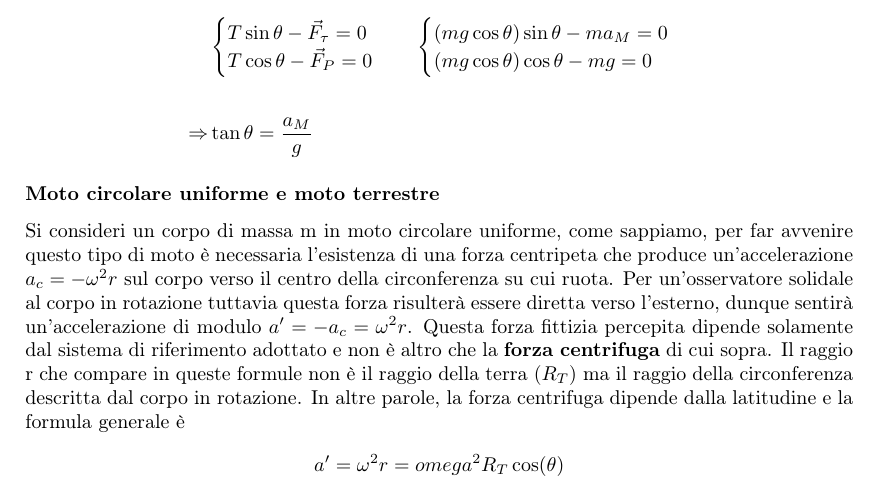
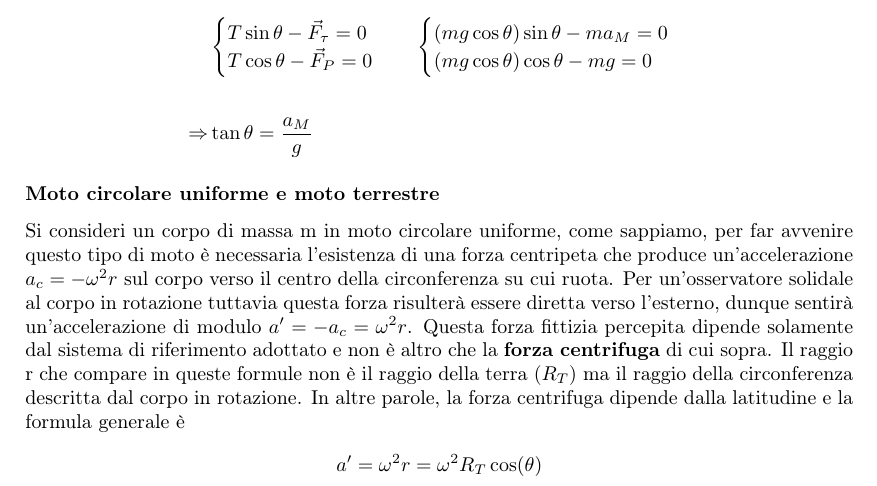
Before and after one commit to fabiopresti/riassunto_meccanica, a LaTeX document (tex/Meccanica.tex): part of page 32 of 61, cut so that both start at the same text. Compiled offline with pdfLaTeX.

Commit message:
minor add

```diff
--- a/tex/Meccanica.tex
+++ b/tex/Meccanica.tex
@@ -1101,7 +1101,7 @@ Consideriamo un pendolo semplice di massa m fissato al tetto del treno, questo f
 \subsubsection*{Moto circolare uniforme e moto terrestre}
 Si consideri un corpo di massa m in moto circolare uniforme, come sappiamo, per far avvenire questo tipo di moto è necessaria l'esistenza di una forza centripeta che produce un'accelerazione $a_c=-\omega^2r$ sul corpo verso il centro della circonferenza su cui ruota. Per un'osservatore solidale al corpo in rotazione tuttavia questa forza risulterà essere diretta verso l'esterno, dunque sentirà un'accelerazione di modulo $a'=-a_c=\omega^2r$. Questa forza fittizia percepita dipende solamente dal sistema di riferimento adottato e non è altro che la \textbf{forza centrifuga} di cui sopra. Il raggio r che compare in queste formule non è il raggio della terra ($R_T$) ma il raggio della circonferenza descritta dal corpo in rotazione. In altre parole, la forza centrifuga dipende dalla latitudine e la formula generale è
 \begin{align*}
-a'=\omega^2 r = omega^2 R_T \cos(\theta)
+a'=\omega^2 r = \omega^2 R_T \cos(\theta)
 \end{align*}
 Dove $\theta$ è l'angolo compreso fra il piano dell'equatore e il vettore posizione del corpo in movimento.\\
 L'accelerazione centrifuga è percepibile per l'uomo sulla terra se ha valori dell'ordine di grandezza della forza di gravità, visto che la terra ruota attorno al suo asse di moto approssimabile a quello circolare uniforme, è possibile calcolare l'entità di questa accelerazione. Prendiamo il valore massimo che questa assume dunque consideriamo $r = R_T$ ovvero calcoliamo la forza centrifuga all'equatore.
```
